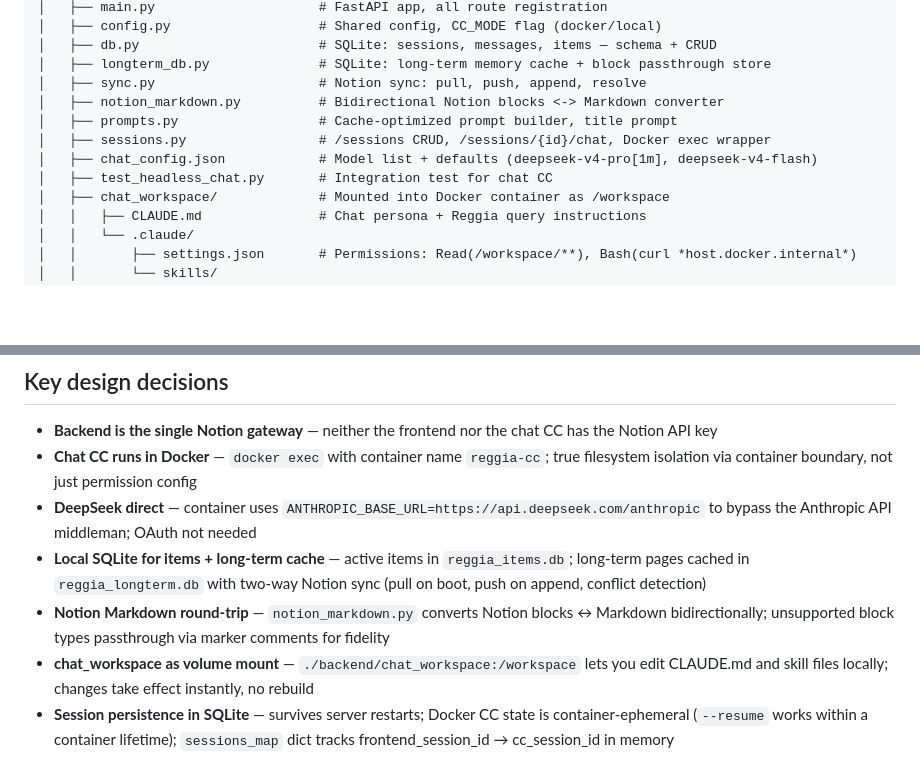
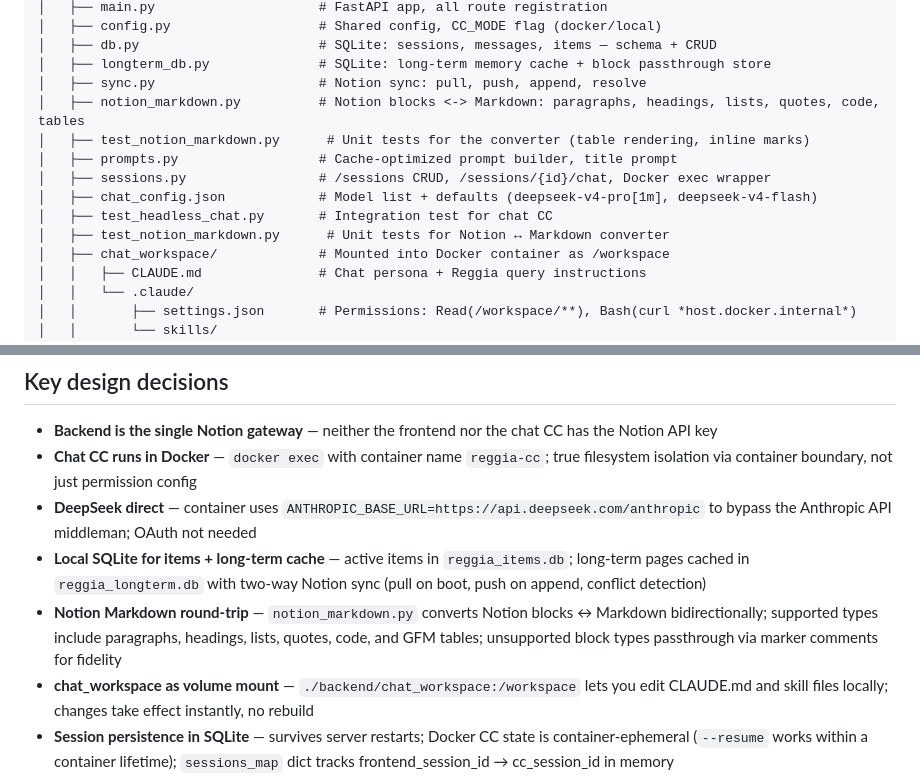
Before and after one commit to JamesQiu2005/reggia, a Markdown page: agent.md, 2 parts joined by grey strips. Rendered like a GitHub page; blank space fills up the shorter version.

Commit message:
docs: update AGENT.md with table rendering and test file
Co-Authored-By: Claude Opus 4.7 <noreply@anthropic.com>

```diff
--- a/agent.md
+++ b/agent.md
@@ -25,11 +25,13 @@ Reggia/
 │   ├── db.py                       # SQLite: sessions, messages, items — schema + CRUD
 │   ├── longterm_db.py              # SQLite: long-term memory cache + block passthrough store
 │   ├── sync.py                     # Notion sync: pull, push, append, resolve
-│   ├── notion_markdown.py          # Bidirectional Notion blocks <-> Markdown converter
+│   ├── notion_markdown.py          # Notion blocks <-> Markdown: paragraphs, headings, lists, quotes, code, tables
+│   ├── test_notion_markdown.py      # Unit tests for the converter (table rendering, inline marks)
 │   ├── prompts.py                  # Cache-optimized prompt builder, title prompt
 │   ├── sessions.py                 # /sessions CRUD, /sessions/{id}/chat, Docker exec wrapper
 │   ├── chat_config.json            # Model list + defaults (deepseek-v4-pro[1m], deepseek-v4-flash)
 │   ├── test_headless_chat.py       # Integration test for chat CC
+│   ├── test_notion_markdown.py      # Unit tests for Notion ↔ Markdown converter
 │   ├── chat_workspace/             # Mounted into Docker container as /workspace
 │   │   ├── CLAUDE.md               # Chat persona + Reggia query instructions
 │   │   └── .claude/
@@ -191,7 +193,7 @@ The spec (`per_session_control.md`) details this design. Cache stats are logged
 - **Chat CC runs in Docker** — `docker exec` with container name `reggia-cc`; true filesystem isolation via container boundary, not just permission config
 - **DeepSeek direct** — container uses `ANTHROPIC_BASE_URL=https://api.deepseek.com/anthropic` to bypass the Anthropic API middleman; OAuth not needed
 - **Local SQLite for items + long-term cache** — active items in `reggia_items.db`; long-term pages cached in `reggia_longterm.db` with two-way Notion sync (pull on boot, push on append, conflict detection)
-- **Notion Markdown round-trip** — `notion_markdown.py` converts Notion blocks ↔ Markdown bidirectionally; unsupported block types passthrough via marker comments for fidelity
+- **Notion Markdown round-trip** — `notion_markdown.py` converts Notion blocks ↔ Markdown bidirectionally; supported types include paragraphs, headings, lists, quotes, code, and GFM tables; unsupported block types passthrough via marker comments for fidelity
 - **chat_workspace as volume mount** — `./backend/chat_workspace:/workspace` lets you edit CLAUDE.md and skill files locally; changes take effect instantly, no rebuild
 - **Session persistence in SQLite** — survives server restarts; Docker CC state is container-ephemeral (`--resume` works within a container lifetime); `sessions_map` dict tracks frontend_session_id → cc_session_id in memory
 - **Permission pre-approval** — chat CC settings.json restricts Read to `/workspace/**`, Bash to `curl *host.docker.internal*`, plus WebSearch, WebFetch; `--permission-mode acceptEdits` auto-approves allowed tools
```
